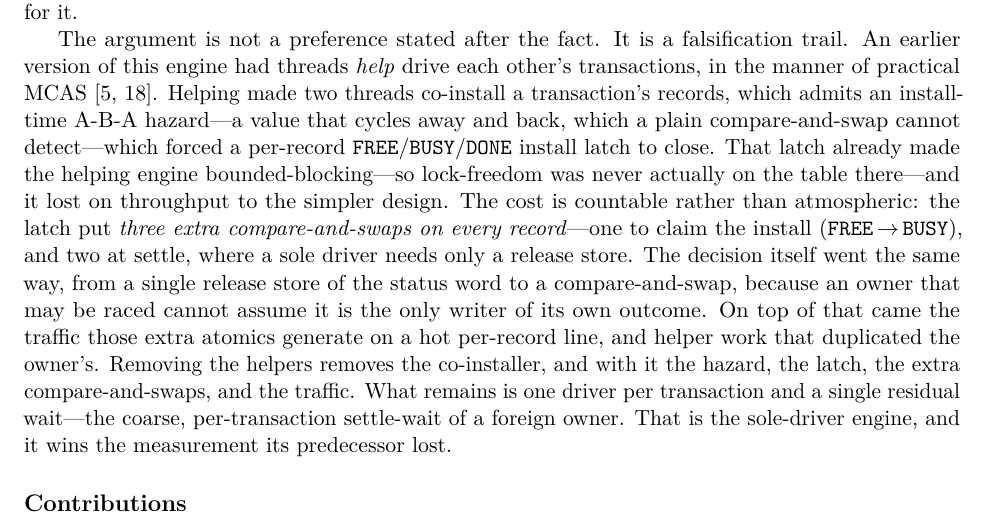
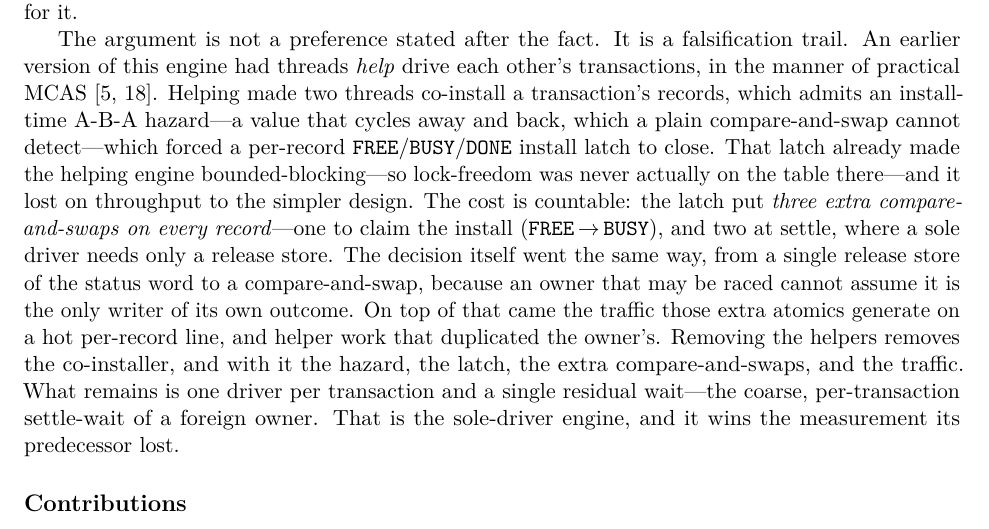
Before and after one commit to compudj/articles, a LaTeX paper (p2-sole-driver-mcas/main.tex): part of page 2 of 27, cut so that both start at the same text. Compiled offline with pdfLaTeX.

Commit message:
p2: drop "rather than atmospheric"
sec:intro's account of the helping latch read "The cost is countable rather than
atmospheric".  The contrast was doing no work: nothing before it invoked
atmosphere, so the phrase set up an opposition the paragraph never had, and it
reached for a figurative register the surrounding prose does not use.  "The cost
is countable" says the whole of it, and the three compare-and-swaps that follow
are the evidence.

Signed-off-by: Mathieu Desnoyers <mathieu.desnoyers@efficios.com>

```diff
--- a/p2-sole-driver-mcas/main.tex
+++ b/p2-sole-driver-mcas/main.tex
@@ -108,7 +108,7 @@ cycles away and back, which a plain compare-and-swap cannot detect---which force
 a per-record \code{FREE}/\code{BUSY}/\code{DONE} install latch to close. That latch
 already made the helping engine bounded-blocking---so lock-freedom was never
 actually on the table there---and it lost on throughput to the simpler design.
-The cost is countable rather than atmospheric: the latch put \emph{three extra
+The cost is countable: the latch put \emph{three extra
 compare-and-swaps on every record}---one to claim the install
 (\code{FREE}\,$\to$\,\code{BUSY}), and two at settle, where a sole driver needs
 only a release store. The decision itself went the same way, from
```
